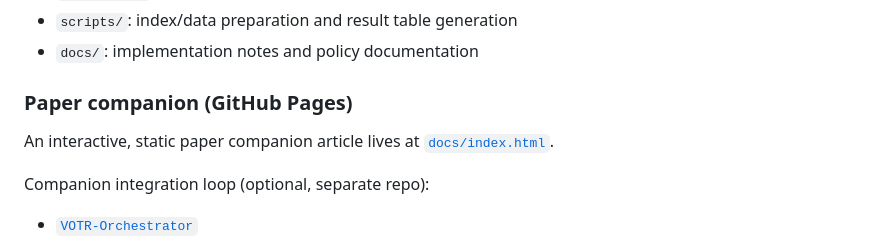
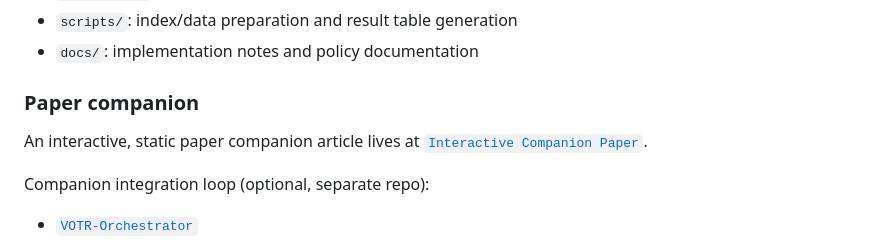
Before and after one commit to iamAmiK/VOTR, a Markdown page: README.md, the part around the change. GitHub-like rendering.

Commit message:
update readme for paper companion

```diff
--- a/README.md
+++ b/README.md
@@ -46,9 +46,9 @@ This repository is the **core VOTR router implementation**.
 - `scripts/`: index/data preparation and result table generation
 - `docs/`: implementation notes and policy documentation
 
-### Paper companion (GitHub Pages)
+### Paper companion
 
-An interactive, static paper companion article lives at [`docs/index.html`](docs/index.html).
+An interactive, static paper companion article lives at [`Interactive Companion Paper`](https://iamamik.github.io/VOTR/).
 
 Companion integration loop (optional, separate repo):
 - [`VOTR-Orchestrator`](https://github.com/iamAmiK/VOTR-Orchestrator)
```
